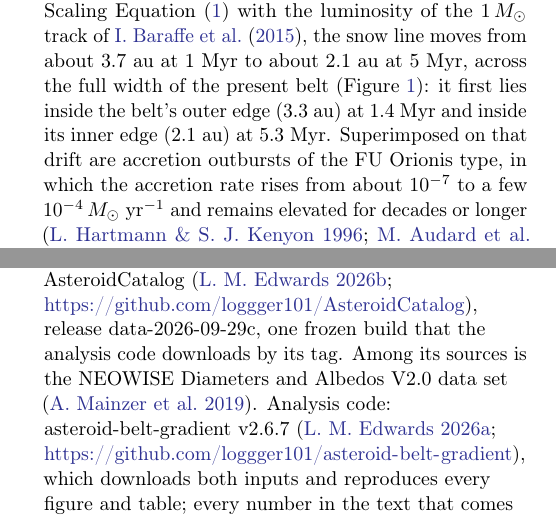
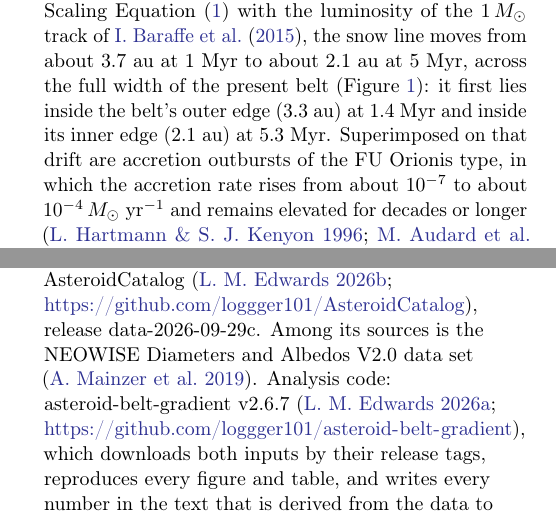
Before and after one commit to loggger101/asteroid-belt-gradient, a LaTeX paper (paper/main.tex): two parts of the columns of pages 2 and 13 of 16, joined at a grey line, cut so that both start at the same text. Compiled offline with pdfLaTeX.

Commit message:
Paper: state the FU Orionis accretion rate as the source does; keep Data availability on one page
- Section 2.2 said the accretion rate in an FU Orionis outburst rises to
  "a few 10^-4" solar masses per year. Hartmann & Kenyon (1996) give
  10^-4; the text now says "about 10^-4".
- The Data availability paragraph ran two lines onto page 14, where they
  sat alone in the right-hand column above the appendix. It is shortened
  (the same facts, said once), so it ends on page 13 and page 14 opens
  with the appendix.

No code, number or figure changes; the paper still cites v2.6.7.

Checked: paper builds (16 pages), check_format.py gives 0 FAIL and
0 WARN, 287 tests pass, every page read as rendered.

Co-Authored-By: Claude Fable 5.2 <noreply@anthropic.com>

```diff
--- a/paper/main.tex
+++ b/paper/main.tex
@@ -54,7 +54,7 @@ This paper asks whether the present-day gradient is primordial or the product of
 Asteroid taxonomy classifies bodies by the shape of their visible and near-infrared reflectance spectra (\citealt{bus2002}; \citealt{demeo2009}). Two links make taxonomy useful for formation questions. Dust returned by Hayabusa from the S-type asteroid Itokawa matches ordinary chondrites (\citealt{nakamura2011}), which are NC meteorites. Samples returned by Hayabusa2 from the C-type asteroid Ryugu match CI chondrites (\citealt{yokoyama2023}), which are CC meteorites (\citealt{kleine2020}). To first order, therefore, S-types sample the NC reservoir and C-types sample the CC reservoir. The correspondence is imperfect: \mbox{K-}~and L-types are anhydrous but have been associated with CV and CO chondrites (\citealt{sunshine2008}; \citealt{clark2009}), and the X complex mixes metallic, enstatite-like and primitive bodies that cannot be distinguished without albedo (\citealt{demeo2013}).
 
 \subsection{A moving snow line}\label{sec:2.2}
-Equation~(\ref{eq:1}) describes a disk around a star of fixed luminosity, a condition that no protoplanetary disk meets. Gas disks last a few Myr (\citealt{haisch2001}), while a solar-mass star takes tens of Myr to contract onto the main sequence (\citealt{baraffe2015}), so throughout the disk’s gas-rich lifetime the star is still contracting and its luminosity is declining, from well above the present solar value to below it within a few Myr. Together with declining accretion heating, this moves the snow line inward as the disk evolves (\citealt{kennedy2008}). Scaling Equation~(\ref{eq:1}) with the luminosity of the $1\,M_{\odot}$ track of \citet{baraffe2015}, the snow line moves from about 3.7~au at 1~Myr to about 2.1~au at 5~Myr, across the full width of the present belt (Figure~\ref{fig:1}): it first lies inside the belt’s outer edge (3.3~au) at 1.4~Myr and inside its inner edge (2.1~au) at 5.3~Myr. Superimposed on that drift are accretion outbursts of the FU Orionis type, in which the accretion rate rises from about $10^{-7}$ to a few $10^{-4}\,M_{\odot}$~yr$^{-1}$ and remains elevated for decades or longer (\citealt{hartmann1996}; \citealt{audard2014}). During an outburst the snow line moves far out. In V883 Ori, a $1.3\,M_{\odot}$ protostar in outburst at about $400\,L_{\odot}$, the water snow line has been imaged at about 42~au (\citealt{cieza2016}).
+Equation~(\ref{eq:1}) describes a disk around a star of fixed luminosity, a condition that no protoplanetary disk meets. Gas disks last a few Myr (\citealt{haisch2001}), while a solar-mass star takes tens of Myr to contract onto the main sequence (\citealt{baraffe2015}), so throughout the disk’s gas-rich lifetime the star is still contracting and its luminosity is declining, from well above the present solar value to below it within a few Myr. Together with declining accretion heating, this moves the snow line inward as the disk evolves (\citealt{kennedy2008}). Scaling Equation~(\ref{eq:1}) with the luminosity of the $1\,M_{\odot}$ track of \citet{baraffe2015}, the snow line moves from about 3.7~au at 1~Myr to about 2.1~au at 5~Myr, across the full width of the present belt (Figure~\ref{fig:1}): it first lies inside the belt’s outer edge (3.3~au) at 1.4~Myr and inside its inner edge (2.1~au) at 5.3~Myr. Superimposed on that drift are accretion outbursts of the FU Orionis type, in which the accretion rate rises from about $10^{-7}$ to about $10^{-4}\,M_{\odot}$~yr$^{-1}$ and remains elevated for decades or longer (\citealt{hartmann1996}; \citealt{audard2014}). During an outburst the snow line moves far out. In V883 Ori, a $1.3\,M_{\odot}$ protostar in outburst at about $400\,L_{\odot}$, the water snow line has been imaged at about 42~au (\citealt{cieza2016}).
 
 \begin{figure}[htb!]
 \centering
@@ -342,7 +342,7 @@ This research has made use of data and services provided by the International As
 \software{NumPy \citep{harris2020}, SciPy \citep{virtanen2020}, pandas \citep{mckinney2010}, Matplotlib \citep{hunter2007}, asteroid-belt-gradient \citep{edwards2026a}}
 \section*{Data availability}
 {\raggedright % URLs and identifiers cannot stretch: ragged right instead of loose justified lines
-Family membership and proper elements: the PDS Small Bodies Node, bundle \texttt{ast.nesvorny.families} V2.0 (\citealt{nesvorny2024}). Asteroid catalog: the AsteroidCatalog (\citealt{edwards2026b}; \url{https://github.com/loggger101/AsteroidCatalog}), release \mbox{data-2026-09-29c}, one frozen build that the analysis code downloads by its tag. Among its sources is the NEOWISE Diameters and Albedos V2.0 data set (\citealt{mainzer2019}). Analysis code: asteroid-belt-gradient v2.6.7 (\citealt{edwards2026a}; \url{https://github.com/loggger101/asteroid-belt-gradient}), which downloads both inputs and reproduces every figure and table; every number in the text that comes from the data or from the calculations described here is written to its \texttt{results/summary.json}.\par}
+Family membership and proper elements: the PDS Small Bodies Node, bundle \texttt{ast.nesvorny.families} V2.0 (\citealt{nesvorny2024}). Asteroid catalog: the AsteroidCatalog (\citealt{edwards2026b}; \url{https://github.com/loggger101/AsteroidCatalog}), release \mbox{data-2026-09-29c}. Among its sources is the NEOWISE Diameters and Albedos V2.0 data set (\citealt{mainzer2019}). Analysis code: asteroid-belt-gradient v2.6.7 (\citealt{edwards2026a}; \url{https://github.com/loggger101/asteroid-belt-gradient}), which downloads both inputs by their release tags, reproduces every figure and table, and writes every number in the text that is derived from the data to \texttt{results/summary.json}.\par}
 
 \appendix
 \restartappendixnumbering
```
